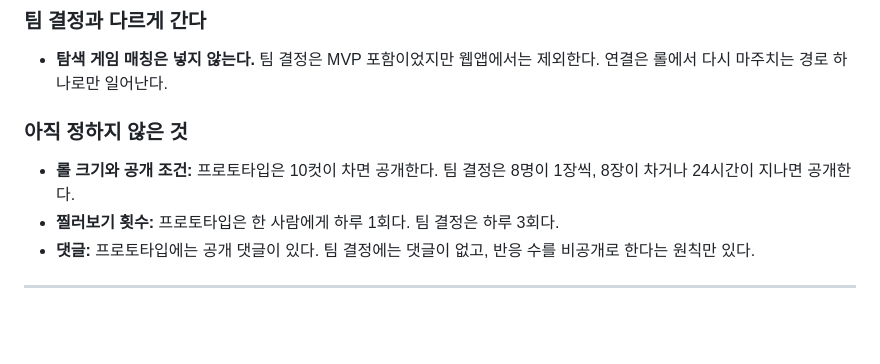
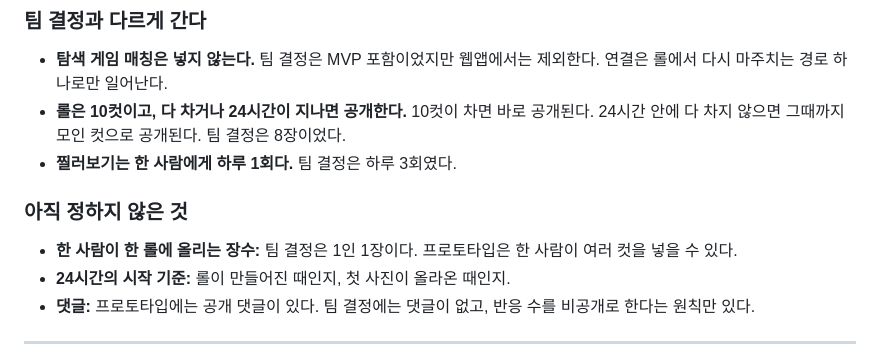
Before and after one commit to bobo33772-blip/fillmine, a Markdown page: docs/decisions.md, the part around the change. Rendered like a GitHub page; blank space fills up the shorter version.

```diff
--- a/docs/decisions.md
+++ b/docs/decisions.md
@@ -28,11 +28,13 @@
 ### 팀 결정과 다르게 간다
 
 - **탐색 게임 매칭은 넣지 않는다.** 팀 결정은 MVP 포함이었지만 웹앱에서는 제외한다. 연결은 롤에서 다시 마주치는 경로 하나로만 일어난다.
+- **롤은 10컷이고, 다 차거나 24시간이 지나면 공개한다.** 10컷이 차면 바로 공개된다. 24시간 안에 다 차지 않으면 그때까지 모인 컷으로 공개된다. 팀 결정은 8장이었다.
+- **찔러보기는 한 사람에게 하루 1회다.** 팀 결정은 하루 3회였다.
 
 ### 아직 정하지 않은 것
 
-- **롤 크기와 공개 조건:** 프로토타입은 10컷이 차면 공개한다. 팀 결정은 8명이 1장씩, 8장이 차거나 24시간이 지나면 공개한다.
-- **찔러보기 횟수:** 프로토타입은 한 사람에게 하루 1회다. 팀 결정은 하루 3회다.
+- **한 사람이 한 롤에 올리는 장수:** 팀 결정은 1인 1장이다. 프로토타입은 한 사람이 여러 컷을 넣을 수 있다.
+- **24시간의 시작 기준:** 롤이 만들어진 때인지, 첫 사진이 올라온 때인지.
 - **댓글:** 프로토타입에는 공개 댓글이 있다. 팀 결정에는 댓글이 없고, 반응 수를 비공개로 한다는 원칙만 있다.
 
 ---
```
Also changed, not shown: README.md (+4 -2 lines).
